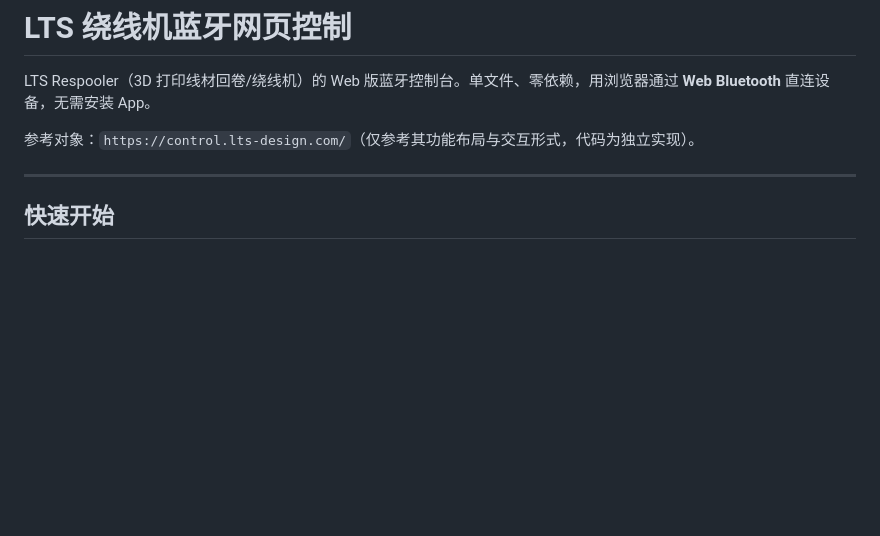
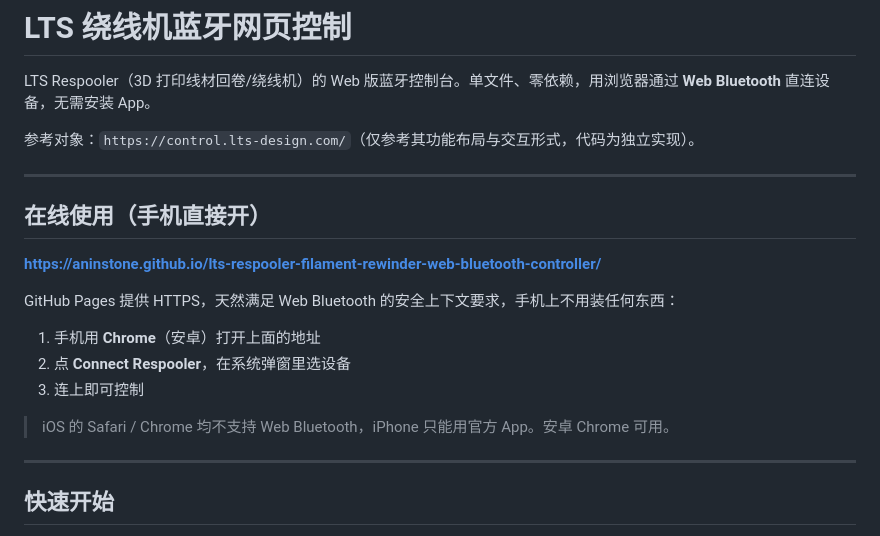
Before and after one commit to aninstone/lts-respooler-filament-rewinder-web-bluetooth-controller, a Markdown page: README.md, the part around the change. GitHub-like rendering; blank space fills up the shorter version.

Commit message:
docs: 补充 GitHub Pages 在线地址与手机使用说明

```diff
--- a/README.md
+++ b/README.md
@@ -3,6 +3,20 @@
 LTS Respooler（3D 打印线材回卷/绕线机）的 Web 版蓝牙控制台。单文件、零依赖，用浏览器通过 **Web Bluetooth** 直连设备，无需安装 App。
 
 参考对象：`https://control.lts-design.com/`（仅参考其功能布局与交互形式，代码为独立实现）。
+
+---
+
+## 在线使用（手机直接开）
+
+**https://aninstone.github.io/lts-respooler-filament-rewinder-web-bluetooth-controller/**
+
+GitHub Pages 提供 HTTPS，天然满足 Web Bluetooth 的安全上下文要求，手机上不用装任何东西：
+
+1. 手机用 **Chrome**（安卓）打开上面的地址
+2. 点 **Connect Respooler**，在系统弹窗里选设备
+3. 连上即可控制
+
+> iOS 的 Safari / Chrome 均不支持 Web Bluetooth，iPhone 只能用官方 App。安卓 Chrome 可用。
 
 ---
 
```
